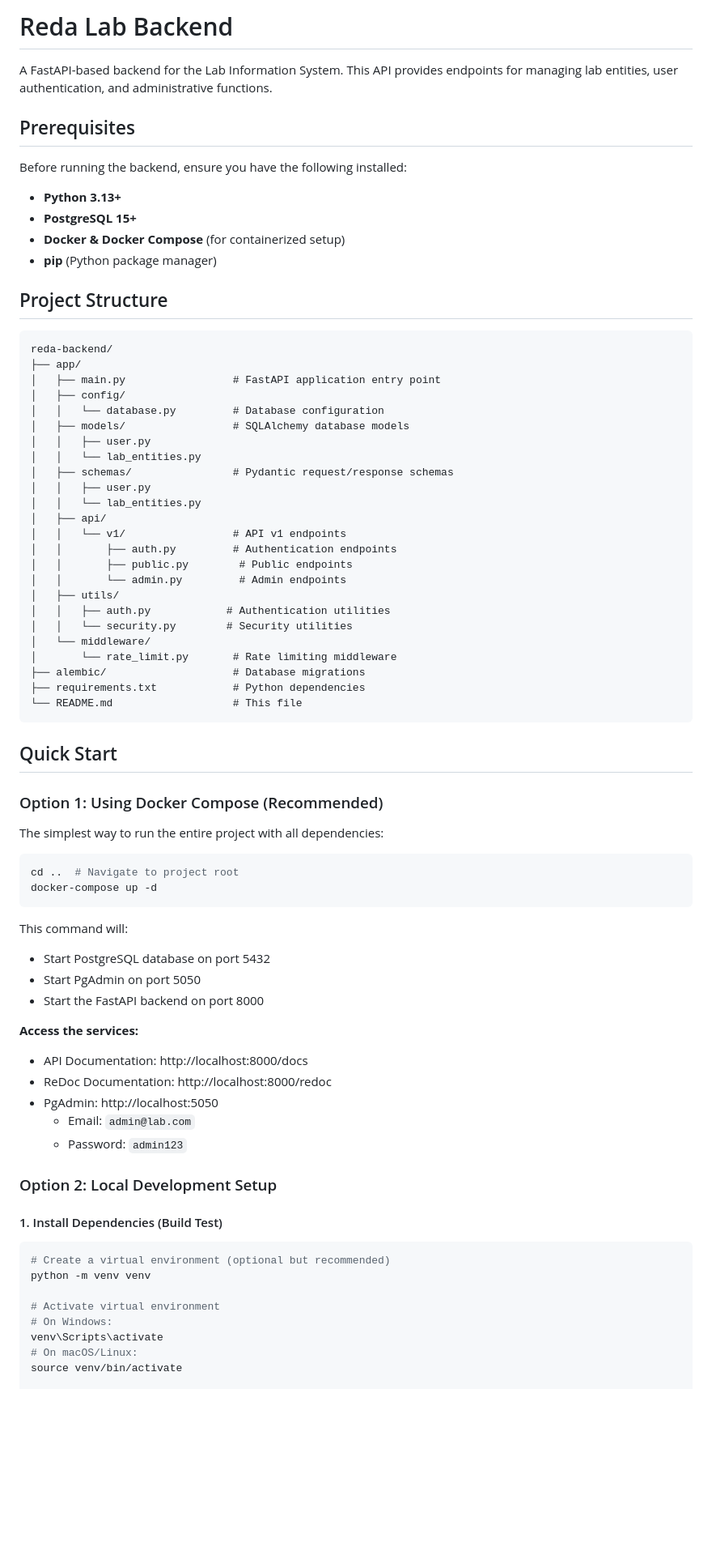
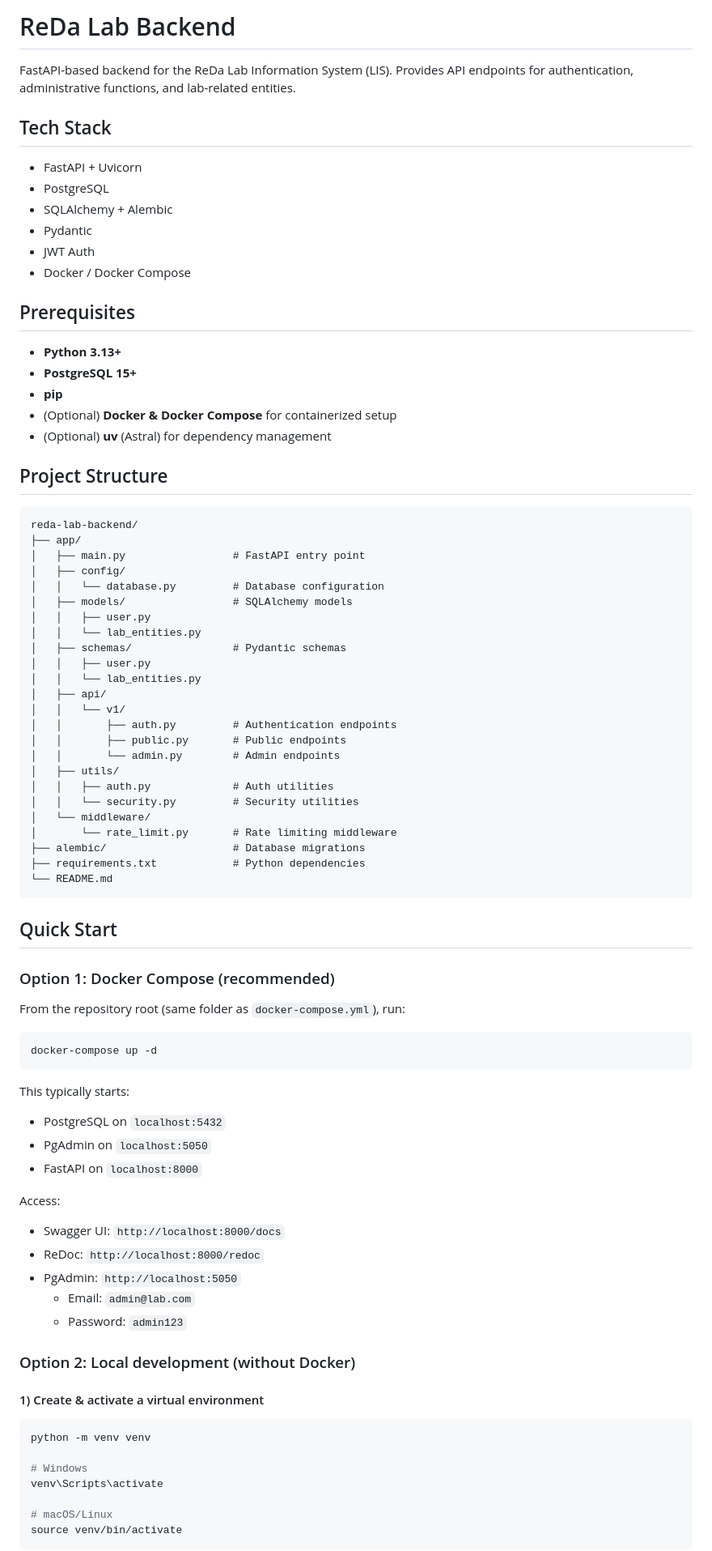
Before and after one commit to ReDa-Lab-Dev-Team/reda-lab-backend, a Markdown page: README.md, the part around one of its changes. Shown at 81% size. Drawn GitHub-style; blank space fills up the shorter version.

Commit message:
Revise README for project name and setup details
Updated README to reflect project name change and improved clarity on prerequisites and setup instructions.

````diff
--- a/README.md
+++ b/README.md
@@ -1,81 +1,88 @@
-# Reda Lab Backend
+# ReDa Lab Backend
 
-A FastAPI-based backend for the Lab Information System. This API provides endpoints for managing lab entities, user authentication, and administrative functions.
+FastAPI-based backend for the ReDa Lab Information System (LIS). Provides API endpoints for authentication, administrative functions, and lab-related entities.
+
+## Tech Stack
+
+- FastAPI + Uvicorn
+- PostgreSQL
+- SQLAlchemy + Alembic
+- Pydantic
+- JWT Auth
+- Docker / Docker Compose
 
 ## Prerequisites
 
-Before running the backend, ensure you have the following installed:
-
 - **Python 3.13+**
 - **PostgreSQL 15+**
-- **Docker & Docker Compose** (for containerized setup)
-- **pip** (Python package manager)
+- **pip**
+- (Optional) **Docker & Docker Compose** for containerized setup
+- (Optional) **uv** (Astral) for dependency management
 
 ## Project Structure
 
 ```
-reda-backend/
+reda-lab-backend/
 ├── app/
-│   ├── main.py                 # FastAPI application entry point
+│   ├── main.py                 # FastAPI entry point
 │   ├── config/
 │   │   └── database.py         # Database configuration
-│   ├── models/                 # SQLAlchemy database models
+│   ├── models/                 # SQLAlchemy models
 │   │   ├── user.py
 │   │   └── lab_entities.py
-│   ├── schemas/                # Pydantic request/response schemas
+│   ├── schemas/                # Pydantic schemas
 │   │   ├── user.py
 │   │   └── lab_entities.py
 │   ├── api/
-│   │   └── v1/                 # API v1 endpoints
+│   │   └── v1/
 │   │       ├── auth.py         # Authentication endpoints
-│   │       ├── public.py        # Public endpoints
-│   │       └── admin.py         # Admin endpoints
+│   │       ├── public.py       # Public endpoints
+│   │       └── admin.py        # Admin endpoints
 │   ├── utils/
-│   │   ├── auth.py            # Authentication utilities
-│   │   └── security.py        # Security utilities
+│   │   ├── auth.py             # Auth utilities
+│   │   └── security.py         # Security utilities
 │   └── middleware/
 │       └── rate_limit.py       # Rate limiting middleware
 ├── alembic/                    # Database migrations
 ├── requirements.txt            # Python dependencies
-└── README.md                   # This file
+└── README.md
 ```
 
 ## Quick Start
 
-### Option 1: Using Docker Compose (Recommended)
+### Option 1: Docker Compose (recommended)
 
-The simplest way to run the entire project with all dependencies:
+From the repository root (same folder as `docker-compose.yml`), run:
 
 ```bash
-cd ..  # Navigate to project root
 docker-compose up -d
 ```
 
-This command will:
+This typically starts:
 
-- Start PostgreSQL database on port 5432
-- Start PgAdmin on port 5050
-- Start the FastAPI backend on port 8000
+- PostgreSQL on `localhost:5432`
+- PgAdmin on `localhost:5050`
+- FastAPI on `localhost:8000`
 
-**Access the services:**
+Access:
 
-- API Documentation: http://localhost:8000/docs
-- ReDoc Documentation: http://localhost:8000/redoc
-- PgAdmin: http://localhost:5050
+- Swagger UI: `http://localhost:8000/docs`
+- ReDoc: `http://localhost:8000/redoc`
+- PgAdmin: `http://localhost:5050`
   - Email: `admin@lab.com`
   - Password: `admin123`
 
-### Option 2: Local Development Setup
+### Option 2: Local development (without Docker)
 
-#### 1. Install Dependencies (Build Test)
+#### 1) Create & activate a virtual environment
 
 ```bash
-# Create a virtual environment (optional but recommended)
 python -m venv venv
 
-# Activate virtual environment
-# On Windows:
+# Windows
 venv\Scripts\activate
-# On macOS/Linux:
+
+# macOS/Linux
 source venv/bin/activate
+```
 
````
Also changed, not shown: other parts of README.md (+39 -86 lines).
